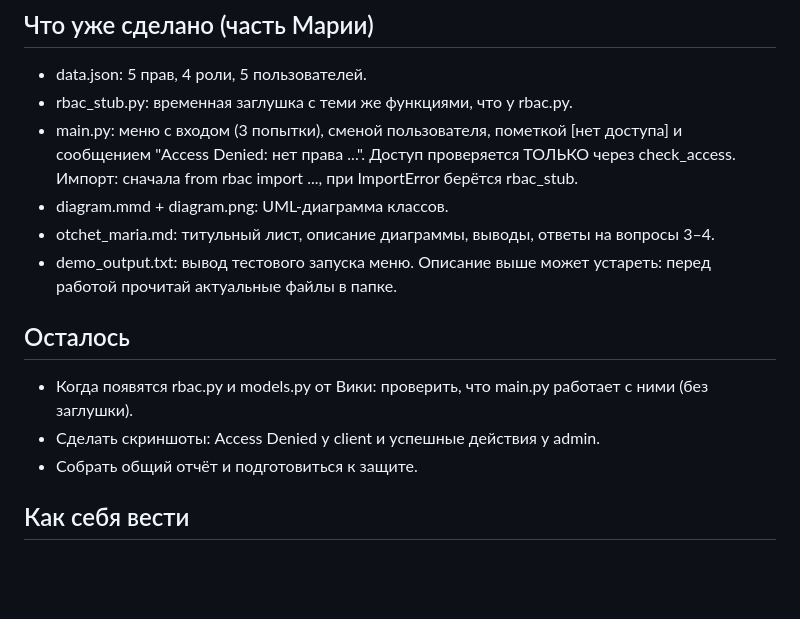
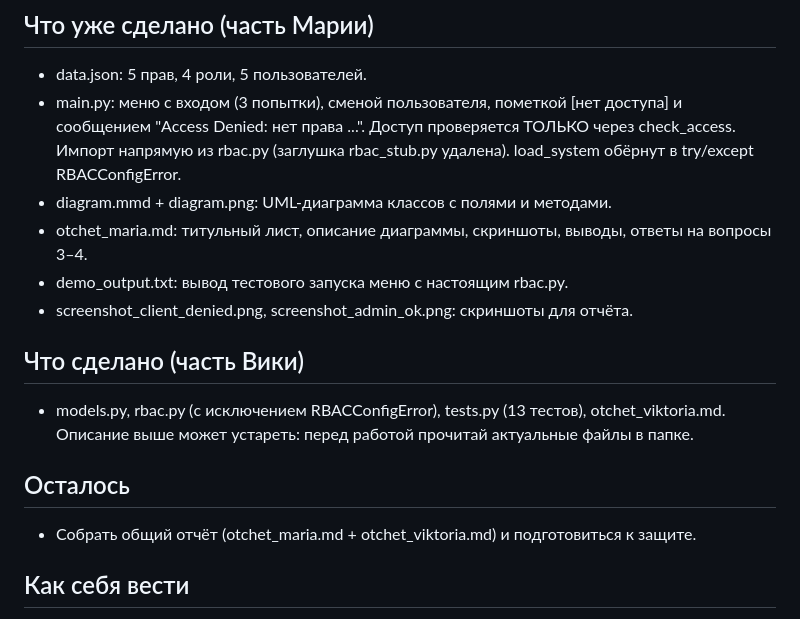
Before and after one commit to krglmaria/internet-shop, a Markdown page: CLAUDE.md, the part around the change. Drawn GitHub-style; blank space fills up the shorter version.

```diff
--- a/CLAUDE.md
+++ b/CLAUDE.md
@@ -32,17 +32,18 @@
 
 ## Что уже сделано (часть Марии)
 - data.json: 5 прав, 4 роли, 5 пользователей.
-- rbac_stub.py: временная заглушка с теми же функциями, что у rbac.py.
-- main.py: меню с входом (3 попытки), сменой пользователя, пометкой [нет доступа] и сообщением "Access Denied: нет права ...". Доступ проверяется ТОЛЬКО через check_access. Импорт: сначала from rbac import ..., при ImportError берётся rbac_stub.
-- diagram.mmd + diagram.png: UML-диаграмма классов.
-- otchet_maria.md: титульный лист, описание диаграммы, выводы, ответы на вопросы 3–4.
-- demo_output.txt: вывод тестового запуска меню.
+- main.py: меню с входом (3 попытки), сменой пользователя, пометкой [нет доступа] и сообщением "Access Denied: нет права ...". Доступ проверяется ТОЛЬКО через check_access. Импорт напрямую из rbac.py (заглушка rbac_stub.py удалена). load_system обёрнут в try/except RBACConfigError.
+- diagram.mmd + diagram.png: UML-диаграмма классов с полями и методами.
+- otchet_maria.md: титульный лист, описание диаграммы, скриншоты, выводы, ответы на вопросы 3–4.
+- demo_output.txt: вывод тестового запуска меню с настоящим rbac.py.
+- screenshot_client_denied.png, screenshot_admin_ok.png: скриншоты для отчёта.
+
+## Что сделано (часть Вики)
+- models.py, rbac.py (с исключением RBACConfigError), tests.py (13 тестов), otchet_viktoria.md.
 Описание выше может устареть: перед работой прочитай актуальные файлы в папке.
 
 ## Осталось
-- Когда появятся rbac.py и models.py от Вики: проверить, что main.py работает с ними (без заглушки).
-- Сделать скриншоты: Access Denied у client и успешные действия у admin.
-- Собрать общий отчёт и подготовиться к защите.
+- Собрать общий отчёт (otchet_maria.md + otchet_viktoria.md) и подготовиться к защите.
 
 ## Как себя вести
 - Любой код проверяй на соответствие контракту. Если есть расхождение, прямо скажи, что сломается у второй участницы.
```
Also changed, not shown: otchet_maria.md (+19 -3 lines), diagram.png, screenshot_admin_ok.png (added), screenshot_client_denied.png (added), 5 other files.
